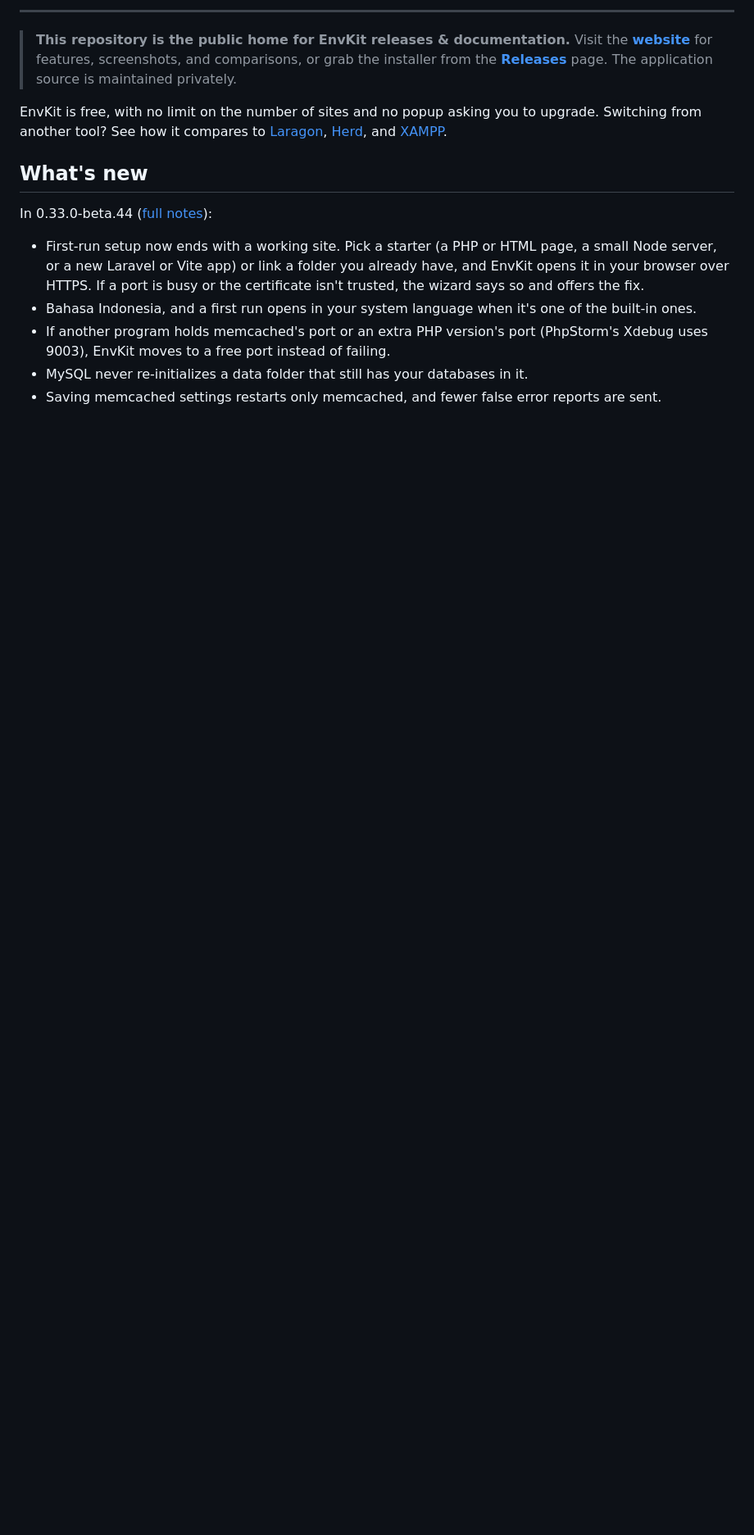
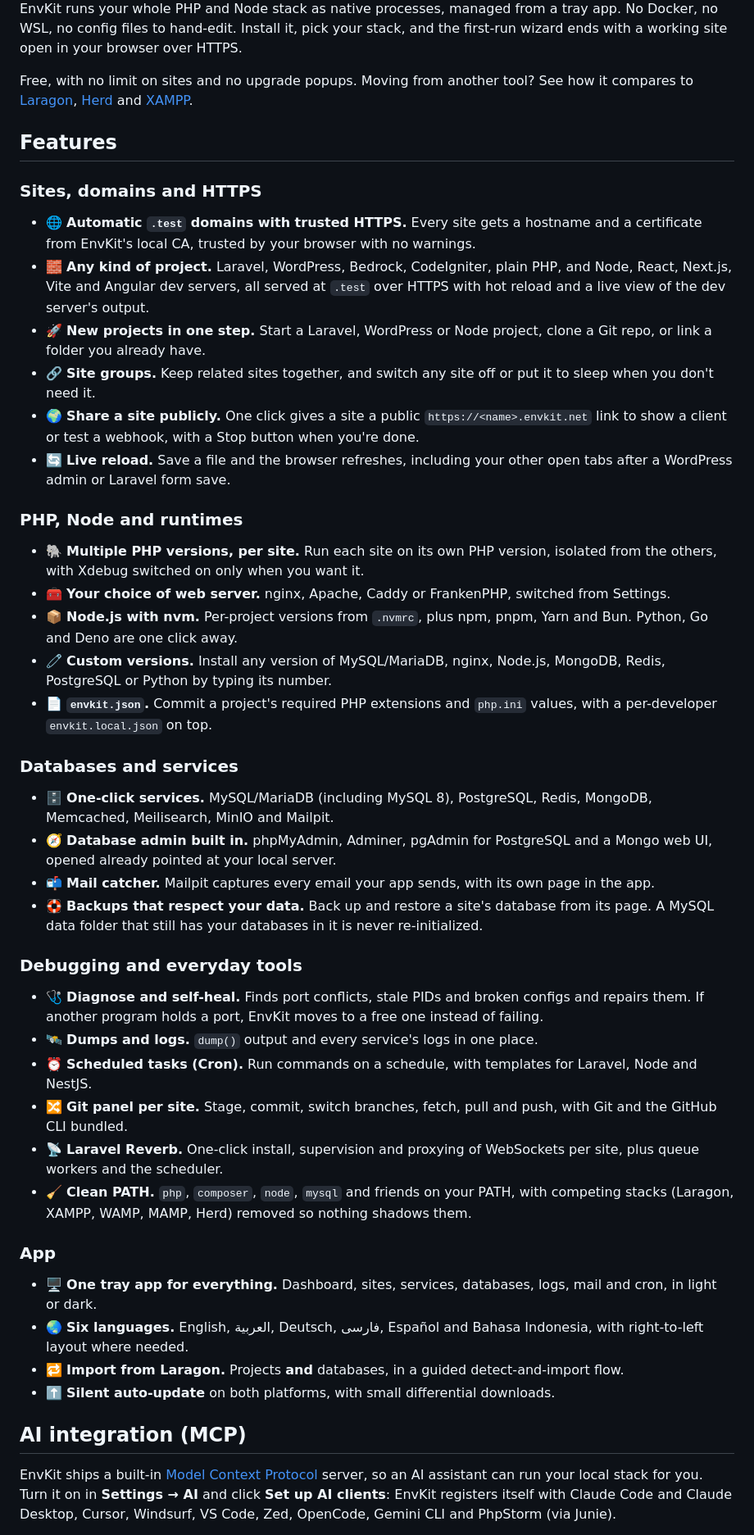
Before and after one commit to Env-Kit/envkit-releases, a Markdown page: README.md, the part around one of its changes. Shown at 82% size. Rendered like a GitHub page; blank space fills up the shorter version.

```diff
--- a/README.md
+++ b/README.md
@@ -33,29 +28,85 @@ Windsurf, VS Code, Zed, OpenCode, Gemini CLI, PhpStorm/JetBrains) through a buil
 
 </div>
 
----
+EnvKit runs your whole PHP and Node stack as native processes, managed from a tray app.
+No Docker, no WSL, no config files to hand-edit. Install it, pick your stack, and the
+first-run wizard ends with a working site open in your browser over HTTPS.
 
-> **This repository is the public home for EnvKit releases & documentation.** Visit the [**website**](https://envkit.net/) for features, screenshots, and comparisons, or grab the
-> installer from the [**Releases**](https://github.com/Env-Kit/envkit-releases/releases/latest)
-> page. The application source is maintained privately.
-
-EnvKit is free, with no limit on the number of sites and no popup asking you to upgrade.
-Switching from another tool? See how it compares to
-[Laragon](https://envkit.net/laragon-alternative),
-[Herd](https://envkit.net/herd-alternative), and
+Free, with no limit on sites and no upgrade popups. Moving from another tool? See how it
+compares to [Laragon](https://envkit.net/laragon-alternative),
+[Herd](https://envkit.net/herd-alternative) and
 [XAMPP](https://envkit.net/xampp-alternative).
 
-## What's new
+## Features
 
-In 0.33.0-beta.44 ([full notes](https://github.com/Env-Kit/envkit-releases/releases/latest)):
+### Sites, domains and HTTPS
 
-- First-run setup now ends with a working site. Pick a starter (a PHP or HTML page, a small
-  Node server, or a new Laravel or Vite app) or link a folder you already have, and EnvKit
-  opens it in your browser over HTTPS. If a port is busy or the certificate isn't trusted,
-  the wizard says so and offers the fix.
-- Bahasa Indonesia, and a first run opens in your system language when it's one of the
-  built-in ones.
-- If another program holds memcached's port or an extra PHP version's port (PhpStorm's
-  Xdebug uses 9003), EnvKit moves to a free port instead of failing.
-- MySQL never re-initializes a data folder that still has your databases in it.
-- Saving memcached settings restarts only memcached, and fewer false error reports are sent.
+- 🌐 **Automatic `.test` domains with trusted HTTPS.** Every site gets a hostname and a
+  certificate from EnvKit's local CA, trusted by your browser with no warnings.
+- 🧱 **Any kind of project.** Laravel, WordPress, Bedrock, CodeIgniter, plain PHP, and
+  Node, React, Next.js, Vite and Angular dev servers, all served at `.test` over HTTPS with
+  hot reload and a live view of the dev server's output.
+- 🚀 **New projects in one step.** Start a Laravel, WordPress or Node project, clone a Git
+  repo, or link a folder you already have.
+- 🔗 **Site groups.** Keep related sites together, and switch any site off or put it to sleep
+  when you don't need it.
+- 🌍 **Share a site publicly.** One click gives a site a public `https://<name>.envkit.net`
+  link to show a client or test a webhook, with a Stop button when you're done.
+- 🔄 **Live reload.** Save a file and the browser refreshes, including your other open tabs
+  after a WordPress admin or Laravel form save.
+
+### PHP, Node and runtimes
+
+- 🐘 **Multiple PHP versions, per site.** Run each site on its own PHP version, isolated
+  from the others, with Xdebug switched on only when you want it.
+- 🧰 **Your choice of web server.** nginx, Apache, Caddy or FrankenPHP, switched from
+  Settings.
+- 📦 **Node.js with nvm.** Per-project versions from `.nvmrc`, plus npm, pnpm, Yarn and Bun.
+  Python, Go and Deno are one click away.
+- 🧷 **Custom versions.** Install any version of MySQL/MariaDB, nginx, Node.js, MongoDB,
+  Redis, PostgreSQL or Python by typing its number.
+- 📄 **`envkit.json`.** Commit a project's required PHP extensions and `php.ini` values, with
+  a per-developer `envkit.local.json` on top.
+
+### Databases and services
+
+- 🗄️ **One-click services.** MySQL/MariaDB (including MySQL 8), PostgreSQL, Redis, MongoDB,
+  Memcached, Meilisearch, MinIO and Mailpit.
+- 🧭 **Database admin built in.** phpMyAdmin, Adminer, pgAdmin for PostgreSQL and a Mongo
+  web UI, opened already pointed at your local server.
+- 📬 **Mail catcher.** Mailpit captures every email your app sends, with its own page in
+  the app.
+- 🛟 **Backups that respect your data.** Back up and restore a site's database from its
+  page. A MySQL data folder that still has your databases in it is never re-initialized.
+
+### Debugging and everyday tools
+
+- 🩺 **Diagnose and self-heal.** Finds port conflicts, stale PIDs and broken configs and
+  repairs them. If another program holds a port, EnvKit moves to a free one instead of
+  failing.
+- 🛰️ **Dumps and logs.** `dump()` output and every service's logs in one place.
+- ⏰ **Scheduled tasks (Cron).** Run commands on a schedule, with templates for Laravel,
+  Node and NestJS.
+- 🔀 **Git panel per site.** Stage, commit, switch branches, fetch, pull and push, with Git
+  and the GitHub CLI bundled.
+- 📡 **Laravel Reverb.** One-click install, supervision and proxying of WebSockets per site,
+  plus queue workers and the scheduler.
+- 🧹 **Clean PATH.** `php`, `composer`, `node`, `mysql` and friends on your PATH, with
+  competing stacks (Laragon, XAMPP, WAMP, MAMP, Herd) removed so nothing shadows them.
+
+### App
+
+- 🖥️ **One tray app for everything.** Dashboard, sites, services, databases, logs, mail and
+  cron, in light or dark.
+- 🌏 **Six languages.** English, العربية, Deutsch, فارسی, Español and Bahasa Indonesia,
+  with right-to-left layout where needed.
+- 🔁 **Import from Laragon.** Projects **and** databases, in a guided detect-and-import flow.
+- ⬆️ **Silent auto-update** on both platforms, with small differential downloads.
+
+## AI integration (MCP)
+
+EnvKit ships a built-in [Model Context Protocol](https://modelcontextprotocol.io/) server,
+so an AI assistant can run your local stack for you. Turn it on in **Settings → AI** and
+click **Set up AI clients**: EnvKit registers itself with Claude Code and Claude Desktop,
+Cursor, Windsurf, VS Code, Zed, OpenCode, Gemini CLI and PhpStorm (via Junie).
+
```
Also changed, not shown: other parts of README.md (+155 -208 lines).
